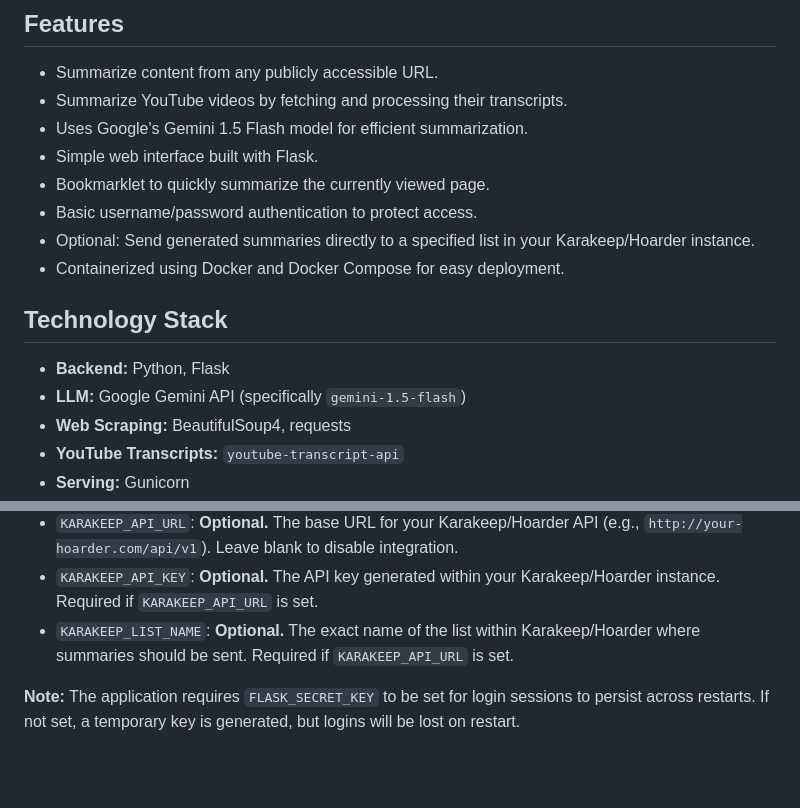
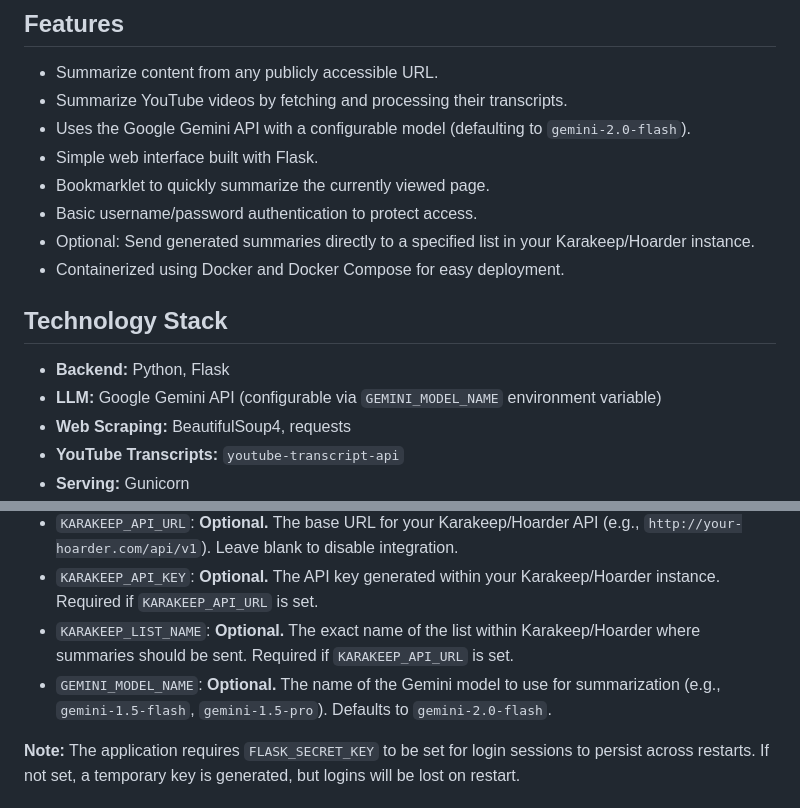
Before and after one commit to thejudge22/web-summarizer, a Markdown page: README.md, 2 parts joined by grey strips. GitHub-like rendering; blank space fills up the shorter version.

```diff
--- a/README.md
+++ b/README.md
@@ -6,7 +6,7 @@ A simple web application that summarizes web pages and YouTube videos using the
 
 *   Summarize content from any publicly accessible URL.
 *   Summarize YouTube videos by fetching and processing their transcripts.
-*   Uses Google's Gemini 1.5 Flash model for efficient summarization.
+*   Uses the Google Gemini API with a configurable model (defaulting to `gemini-2.0-flash`).
 *   Simple web interface built with Flask.
 *   Bookmarklet to quickly summarize the currently viewed page.
 *   Basic username/password authentication to protect access.
@@ -16,7 +16,7 @@ A simple web application that summarizes web pages and YouTube videos using the
 ## Technology Stack
 
 *   **Backend:** Python, Flask
-*   **LLM:** Google Gemini API (specifically `gemini-1.5-flash`)
+*   **LLM:** Google Gemini API (configurable via `GEMINI_MODEL_NAME` environment variable)
 *   **Web Scraping:** BeautifulSoup4, requests
 *   **YouTube Transcripts:** `youtube-transcript-api`
 *   **Serving:** Gunicorn
@@ -78,6 +78,7 @@ The `.env` file within the `summarizer_app` directory controls the application's
 *   `KARAKEEP_API_URL`: **Optional.** The base URL for your Karakeep/Hoarder API (e.g., `http://your-hoarder.com/api/v1`). Leave blank to disable integration.
 *   `KARAKEEP_API_KEY`: **Optional.** The API key generated within your Karakeep/Hoarder instance. Required if `KARAKEEP_API_URL` is set.
 *   `KARAKEEP_LIST_NAME`: **Optional.** The exact name of the list within Karakeep/Hoarder where summaries should be sent. Required if `KARAKEEP_API_URL` is set.
+*   `GEMINI_MODEL_NAME`: **Optional.** The name of the Gemini model to use for summarization (e.g., `gemini-1.5-flash`, `gemini-1.5-pro`). Defaults to `gemini-2.0-flash`.
 
 **Note:** The application requires `FLASK_SECRET_KEY` to be set for login sessions to persist across restarts. If not set, a temporary key is generated, but logins will be lost on restart.
 
```
